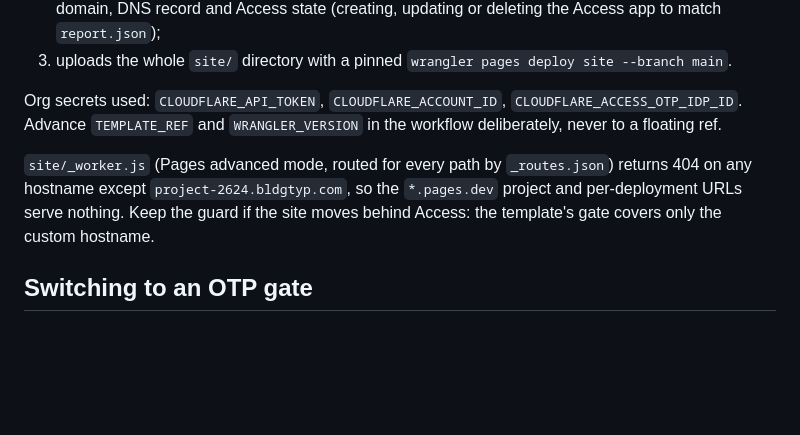
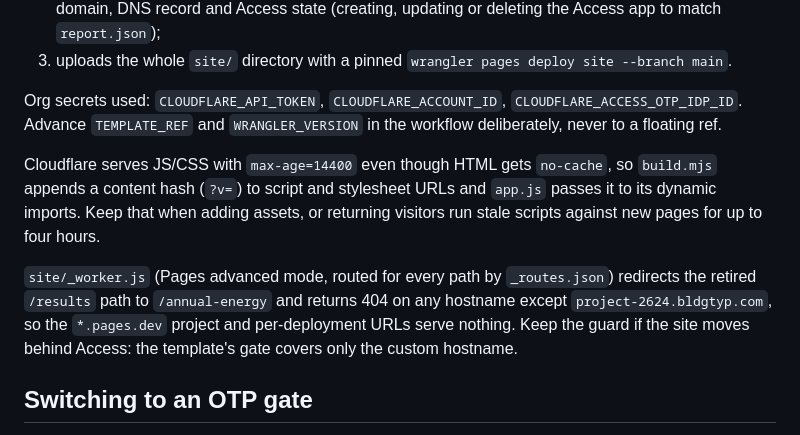
Before and after one commit to bldgtyp-projects/bt-proj-2624-rye-nature-center, a Markdown page: docs/HOSTING.md, the part around the change. GitHub-like rendering; blank space fills up the shorter version.

Commit message:
Record resilience release and asset versioning in status/hosting docs
Co-Authored-By: Claude <noreply@anthropic.com>

```diff
--- a/docs/HOSTING.md
+++ b/docs/HOSTING.md
@@ -27,7 +27,9 @@ The workflow does not use the PHPP renderer. It:
 
 Org secrets used: `CLOUDFLARE_API_TOKEN`, `CLOUDFLARE_ACCOUNT_ID`, `CLOUDFLARE_ACCESS_OTP_IDP_ID`. Advance `TEMPLATE_REF` and `WRANGLER_VERSION` in the workflow deliberately, never to a floating ref.
 
-`site/_worker.js` (Pages advanced mode, routed for every path by `_routes.json`) returns 404 on any hostname except `project-2624.bldgtyp.com`, so the `*.pages.dev` project and per-deployment URLs serve nothing. Keep the guard if the site moves behind Access: the template's gate covers only the custom hostname.
+Cloudflare serves JS/CSS with `max-age=14400` even though HTML gets `no-cache`, so `build.mjs` appends a content hash (`?v=`) to script and stylesheet URLs and `app.js` passes it to its dynamic imports. Keep that when adding assets, or returning visitors run stale scripts against new pages for up to four hours.
+
+`site/_worker.js` (Pages advanced mode, routed for every path by `_routes.json`) redirects the retired `/results` path to `/annual-energy` and returns 404 on any hostname except `project-2624.bldgtyp.com`, so the `*.pages.dev` project and per-deployment URLs serve nothing. Keep the guard if the site moves behind Access: the template's gate covers only the custom hostname.
 
 ## Switching to an OTP gate
 
```
Also changed, not shown: docs/STATUS.md (+7 -7 lines).
